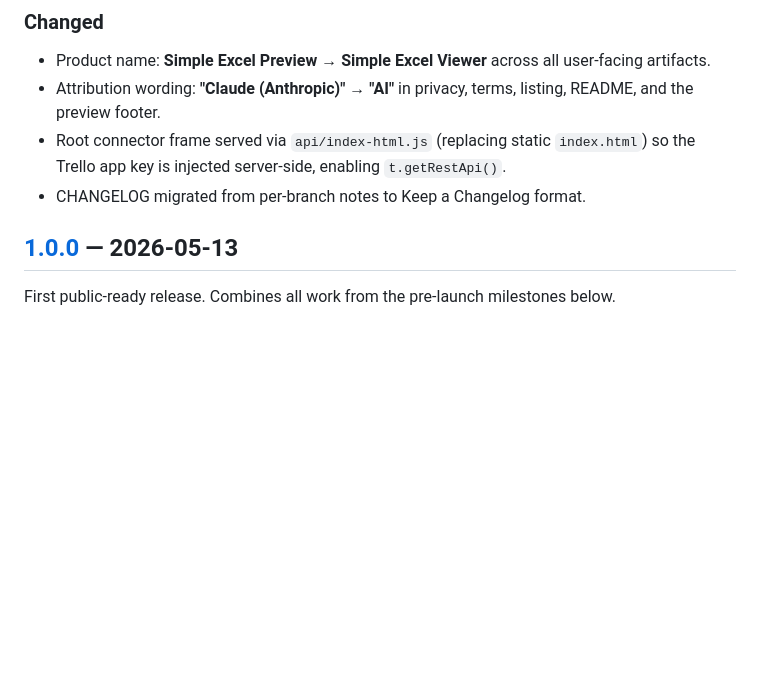
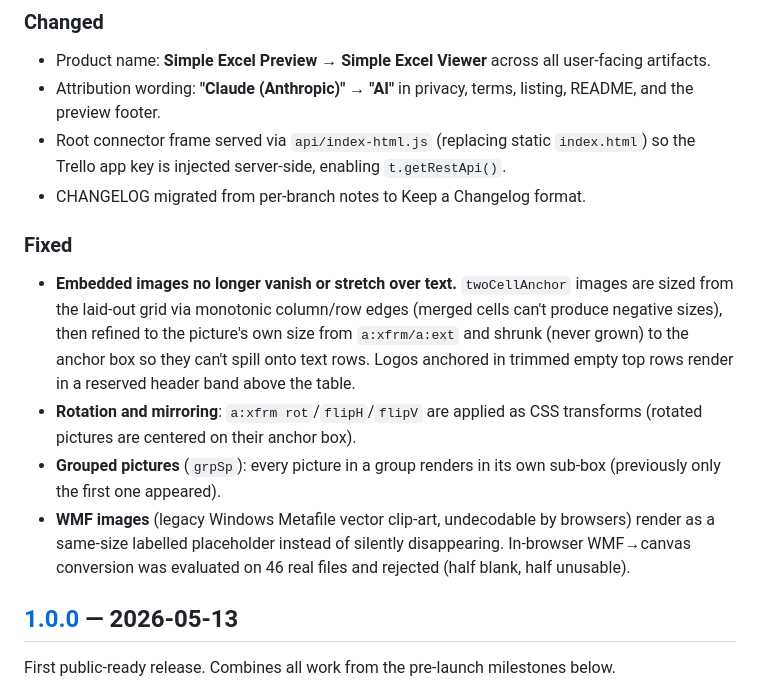
Before and after one commit to oonufrienko/trello-excel-preview, a Markdown page: CHANGELOG.md, the part around the change. Rendered like a GitHub page; blank space fills up the shorter version.

```diff
--- a/CHANGELOG.md
+++ b/CHANGELOG.md
@@ -23,6 +23,12 @@ The format is based on [Keep a Changelog](https://keepachangelog.com/en/1.1.0/),
 - Attribution wording: **"Claude (Anthropic)" → "AI"** in privacy, terms, listing, README, and the preview footer.
 - Root connector frame served via `api/index-html.js` (replacing static `index.html`) so the Trello app key is injected server-side, enabling `t.getRestApi()`.
 - CHANGELOG migrated from per-branch notes to Keep a Changelog format.
+
+### Fixed
+- **Embedded images no longer vanish or stretch over text.** `twoCellAnchor` images are sized from the laid-out grid via monotonic column/row edges (merged cells can't produce negative sizes), then refined to the picture's own size from `a:xfrm/a:ext` and shrunk (never grown) to the anchor box so they can't spill onto text rows. Logos anchored in trimmed empty top rows render in a reserved header band above the table.
+- **Rotation and mirroring**: `a:xfrm rot`/`flipH`/`flipV` are applied as CSS transforms (rotated pictures are centered on their anchor box).
+- **Grouped pictures** (`grpSp`): every picture in a group renders in its own sub-box (previously only the first one appeared).
+- **WMF images** (legacy Windows Metafile vector clip-art, undecodable by browsers) render as a same-size labelled placeholder instead of silently disappearing. In-browser WMF→canvas conversion was evaluated on 46 real files and rejected (half blank, half unusable).
 
 ## [1.0.0] — 2026-05-13
 
```
Also changed, not shown: README.md (+1 -1 lines), TODO.md (+11 -9 lines).
